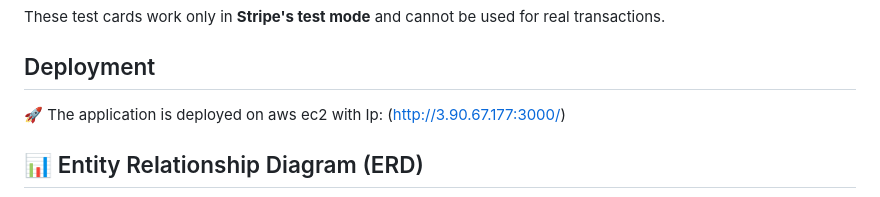
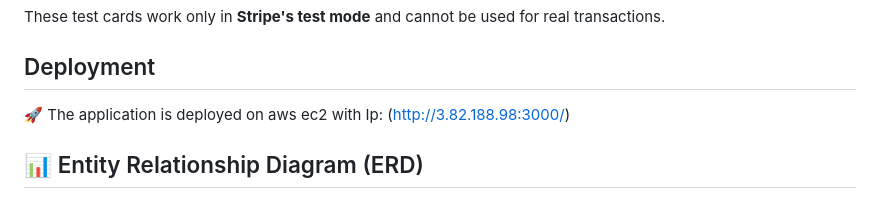
Before and after one commit to Nayra000/Online-Bookstore, a Markdown page: README.md, the part around the change. Rendered like a GitHub page.

Commit message:
doc:Update README.md
- update the ec2 instance ip

```diff
--- a/README.md
+++ b/README.md
@@ -79,7 +79,7 @@ These test cards work only in **Stripe's test mode** and cannot be used for real
 
 ## Deployment
 
-🚀 The application is deployed on aws ec2 with Ip: (http://3.90.67.177:3000/)
+🚀 The application is deployed on aws ec2 with Ip: (http://3.82.188.98:3000/)
 
 ## 📊 Entity Relationship Diagram (ERD)
 
```
